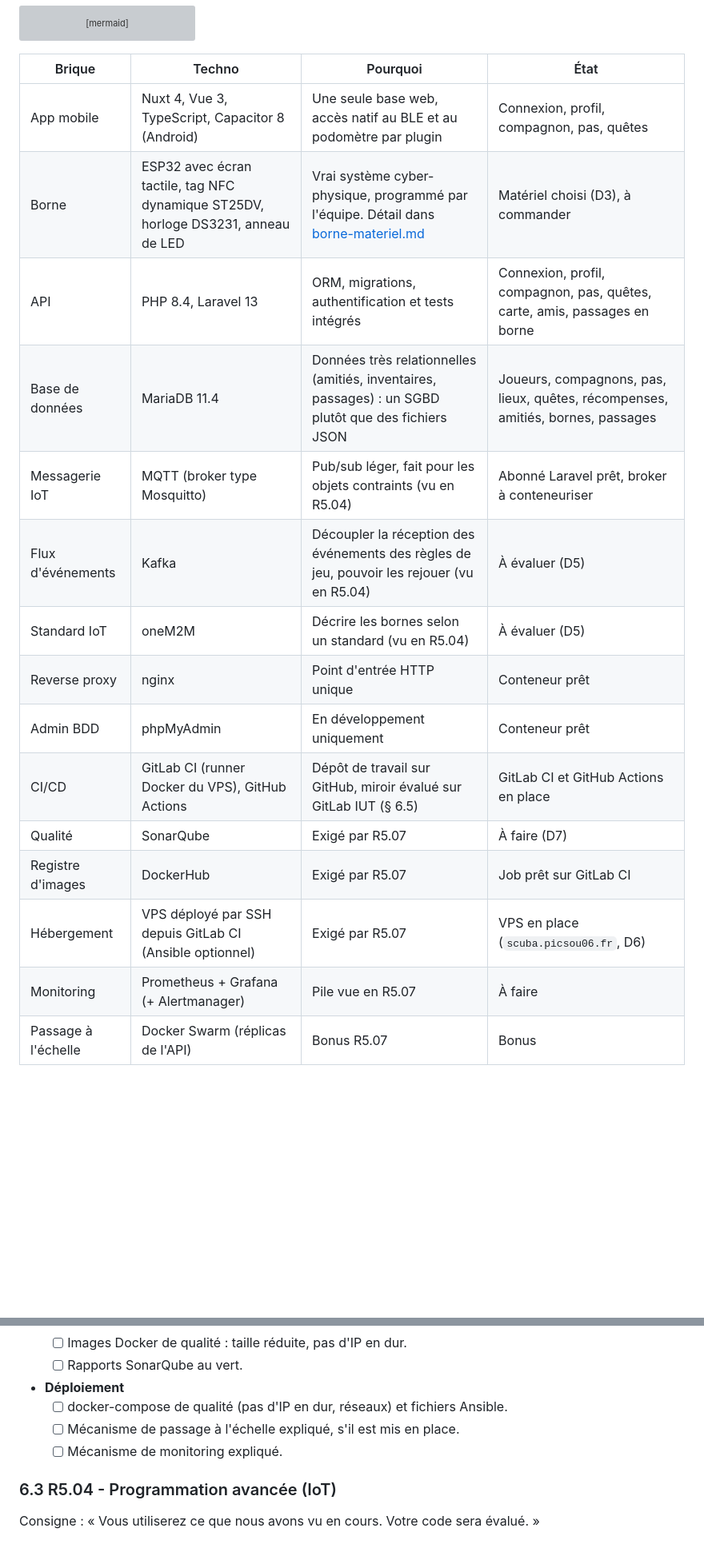
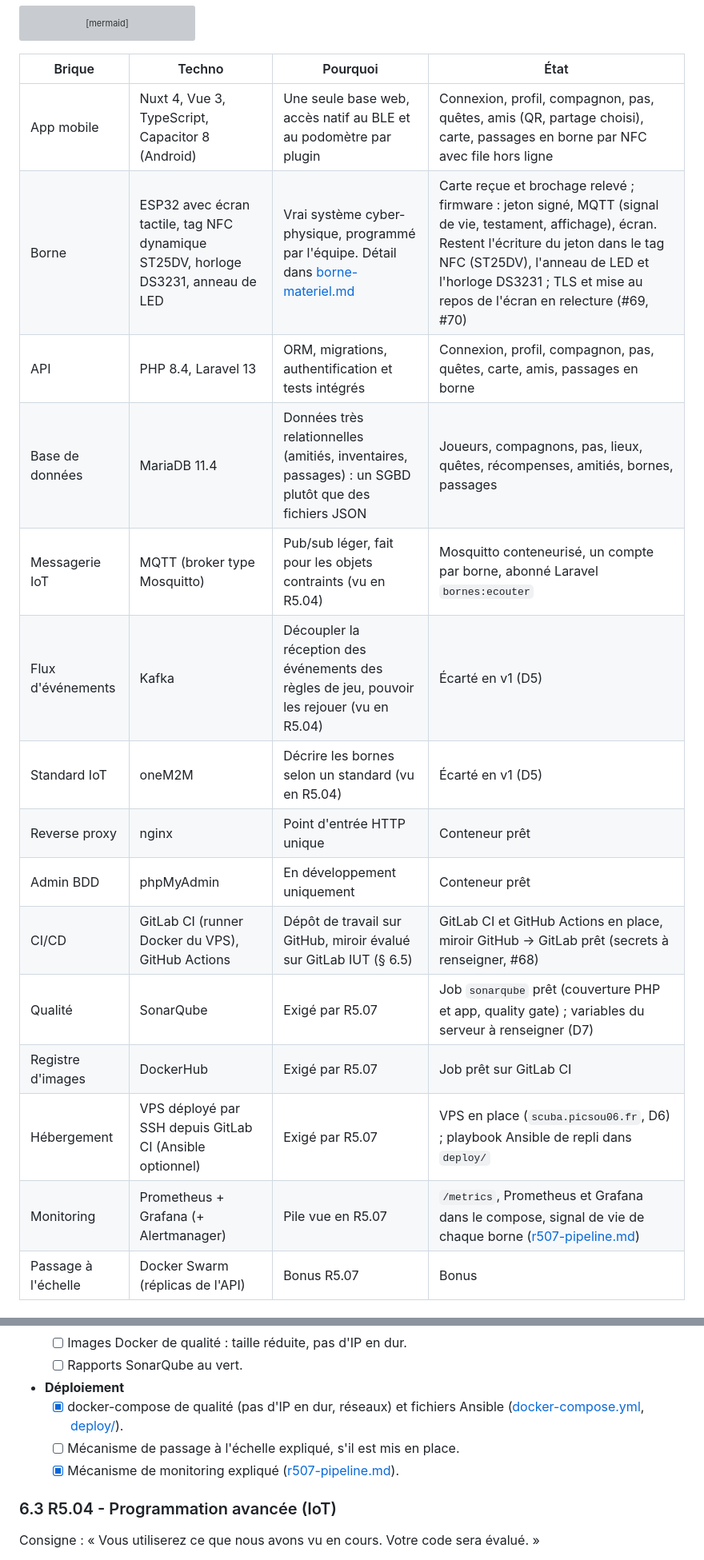
Before and after one commit to Scubatana/scubanion, a Markdown page: docs/cahier-des-charges.md, 2 parts joined by grey strips. Shown at 80% size. Drawn GitHub-style; blank space fills up the shorter version; grey boxes are pictures that could not be loaded.

```diff
--- a/docs/cahier-des-charges.md
+++ b/docs/cahier-des-charges.md
@@ -169,20 +169,20 @@ flowchart LR
 
 | Brique                | Techno                                                   | Pourquoi                                                                                                | État            |
 | --------------------- | -------------------------------------------------------- | ------------------------------------------------------------------------------------------------------- | ---------------- |
-| App mobile            | Nuxt 4, Vue 3, TypeScript, Capacitor 8 (Android)         | Une seule base web, accès natif au BLE et au podomètre par plugin                                                      | Connexion, profil, compagnon, pas, quêtes |
-| Borne                 | ESP32 avec écran tactile, tag NFC dynamique ST25DV, horloge DS3231, anneau de LED | Vrai système cyber-physique, programmé par l'équipe. Détail dans [borne-materiel.md](borne-materiel.md) | Matériel choisi (D3), à commander |
+| App mobile            | Nuxt 4, Vue 3, TypeScript, Capacitor 8 (Android)         | Une seule base web, accès natif au BLE et au podomètre par plugin                                                      | Connexion, profil, compagnon, pas, quêtes, amis (QR, partage choisi), carte, passages en borne par NFC avec file hors ligne |
+| Borne                 | ESP32 avec écran tactile, tag NFC dynamique ST25DV, horloge DS3231, anneau de LED | Vrai système cyber-physique, programmé par l'équipe. Détail dans [borne-materiel.md](borne-materiel.md) | Carte reçue et brochage relevé ; firmware : jeton signé, MQTT (signal de vie, testament, affichage), écran. Restent l'écriture du jeton dans le tag NFC (ST25DV), l'anneau de LED et l'horloge DS3231 ; TLS et mise au repos de l'écran en relecture (#69, #70) |
 | API                   | PHP 8.4, Laravel 13                                      | ORM, migrations, authentification et tests intégrés                                                   | Connexion, profil, compagnon, pas, quêtes, carte, amis, passages en borne |
 | Base de données      | MariaDB 11.4                                             | Données très relationnelles (amitiés, inventaires, passages) : un SGBD plutôt que des fichiers JSON | Joueurs, compagnons, pas, lieux, quêtes, récompenses, amitiés, bornes, passages |
-| Messagerie IoT        | MQTT (broker type Mosquitto)                             | Pub/sub léger, fait pour les objets contraints (vu en R5.04)                                           | Abonné Laravel prêt, broker à conteneuriser |
-| Flux d'événements   | Kafka                                                    | Découpler la réception des événements des règles de jeu, pouvoir les rejouer (vu en R5.04)         | À évaluer (D5) |
-| Standard IoT          | oneM2M                                                   | Décrire les bornes selon un standard (vu en R5.04)                                                     | À évaluer (D5) |
+| Messagerie IoT        | MQTT (broker type Mosquitto)                             | Pub/sub léger, fait pour les objets contraints (vu en R5.04)                                           | Mosquitto conteneurisé, un compte par borne, abonné Laravel `bornes:ecouter` |
+| Flux d'événements   | Kafka                                                    | Découpler la réception des événements des règles de jeu, pouvoir les rejouer (vu en R5.04)         | Écarté en v1 (D5) |
+| Standard IoT          | oneM2M                                                   | Décrire les bornes selon un standard (vu en R5.04)                                                     | Écarté en v1 (D5) |
 | Reverse proxy         | nginx                                                    | Point d'entrée HTTP unique                                                                             | Conteneur prêt  |
 | Admin BDD             | phpMyAdmin                                               | En développement uniquement                                                                            | Conteneur prêt  |
-| CI/CD                 | GitLab CI (runner Docker du VPS), GitHub Actions         | Dépôt de travail sur GitHub, miroir évalué sur GitLab IUT (§ 6.5)                                  | GitLab CI et GitHub Actions en place |
-| Qualité              | SonarQube                                                | Exigé par R5.07                                                                                        | À faire (D7)    |
+| CI/CD                 | GitLab CI (runner Docker du VPS), GitHub Actions         | Dépôt de travail sur GitHub, miroir évalué sur GitLab IUT (§ 6.5)                                  | GitLab CI et GitHub Actions en place, miroir GitHub → GitLab prêt (secrets à renseigner, #68) |
+| Qualité              | SonarQube                                                | Exigé par R5.07                                                                                        | Job `sonarqube` prêt (couverture PHP et app, quality gate) ; variables du serveur à renseigner (D7) |
 | Registre d'images     | DockerHub                                                | Exigé par R5.07                                                                                        | Job prêt sur GitLab CI |
-| Hébergement          | VPS déployé par SSH depuis GitLab CI (Ansible optionnel) | Exigé par R5.07                                                                                        | VPS en place (`scuba.picsou06.fr`, D6) |
-| Monitoring            | Prometheus + Grafana (+ Alertmanager)                    | Pile vue en R5.07                                                                                       | À faire         |
+| Hébergement          | VPS déployé par SSH depuis GitLab CI (Ansible optionnel) | Exigé par R5.07                                                                                        | VPS en place (`scuba.picsou06.fr`, D6) ; playbook Ansible de repli dans `deploy/` |
+| Monitoring            | Prometheus + Grafana (+ Alertmanager)                    | Pile vue en R5.07                                                                                       | `/metrics`, Prometheus et Grafana dans le compose, signal de vie de chaque borne ([r507-pipeline.md](r507-pipeline.md)) |
 | Passage à l'échelle | Docker Swarm (réplicas de l'API)                        | Bonus R5.07                                                                                             | Bonus            |
 
 ## 5. Exigences fonctionnelles
@@ -301,9 +301,9 @@ Grille d'évaluation, à relire avant le rendu :
   - [ ] Images Docker de qualité : taille réduite, pas d'IP en dur.
   - [ ] Rapports SonarQube au vert.
 - **Déploiement**
-  - [ ] docker-compose de qualité (pas d'IP en dur, réseaux) et fichiers Ansible.
+  - [x] docker-compose de qualité (pas d'IP en dur, réseaux) et fichiers Ansible ([docker-compose.yml](../docker-compose.yml), [deploy/](../deploy/)).
   - [ ] Mécanisme de passage à l'échelle expliqué, s'il est mis en place.
-  - [ ] Mécanisme de monitoring expliqué.
+  - [x] Mécanisme de monitoring expliqué ([r507-pipeline.md](r507-pipeline.md#4-déploiement-supervision-et-passage-à-léchelle)).
 
 ### 6.3 R5.04 - Programmation avancée (IoT)
 
```
Also changed, not shown: other parts of docs/cahier-des-charges.md (+10 -9 lines).
